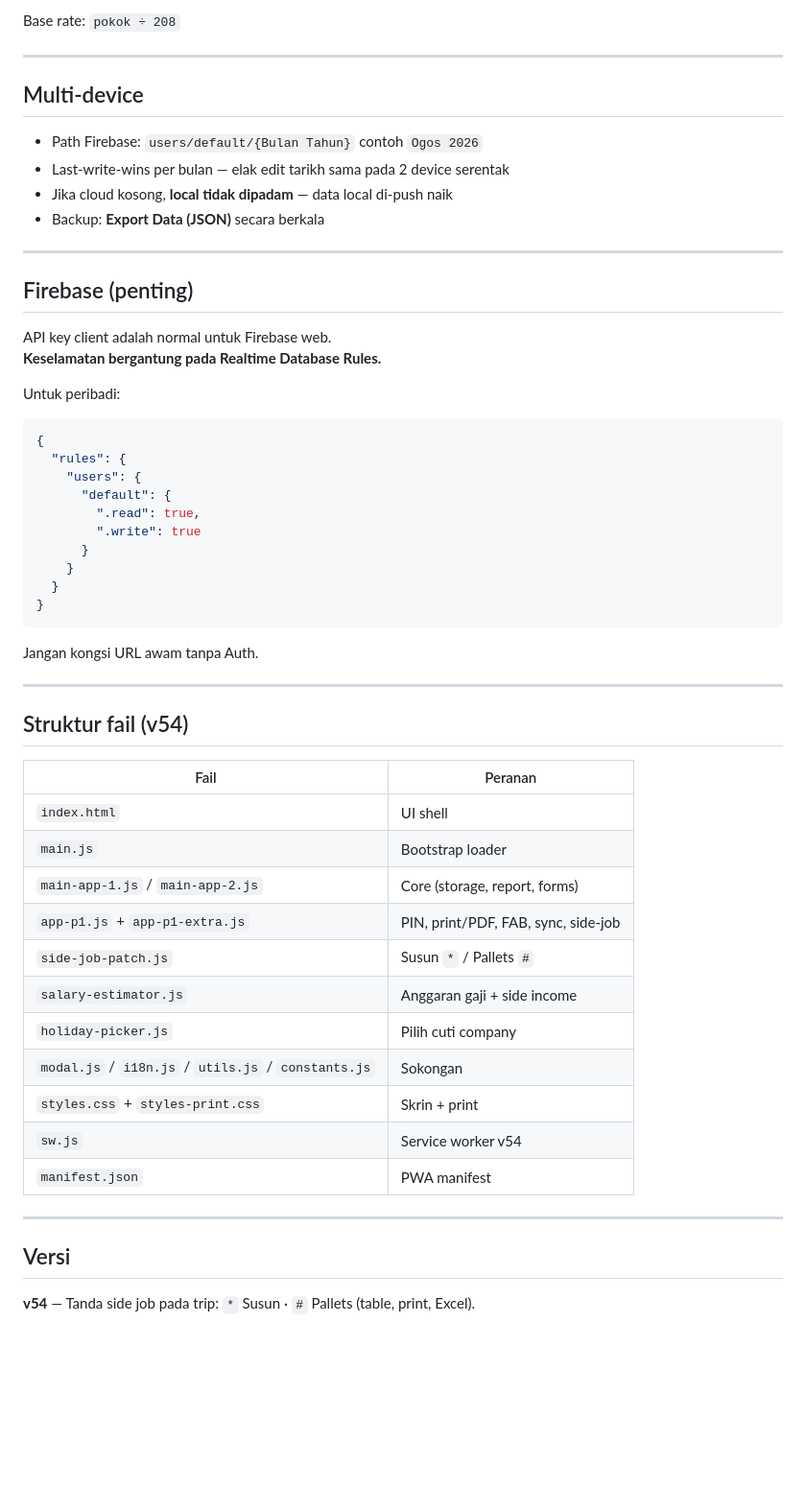
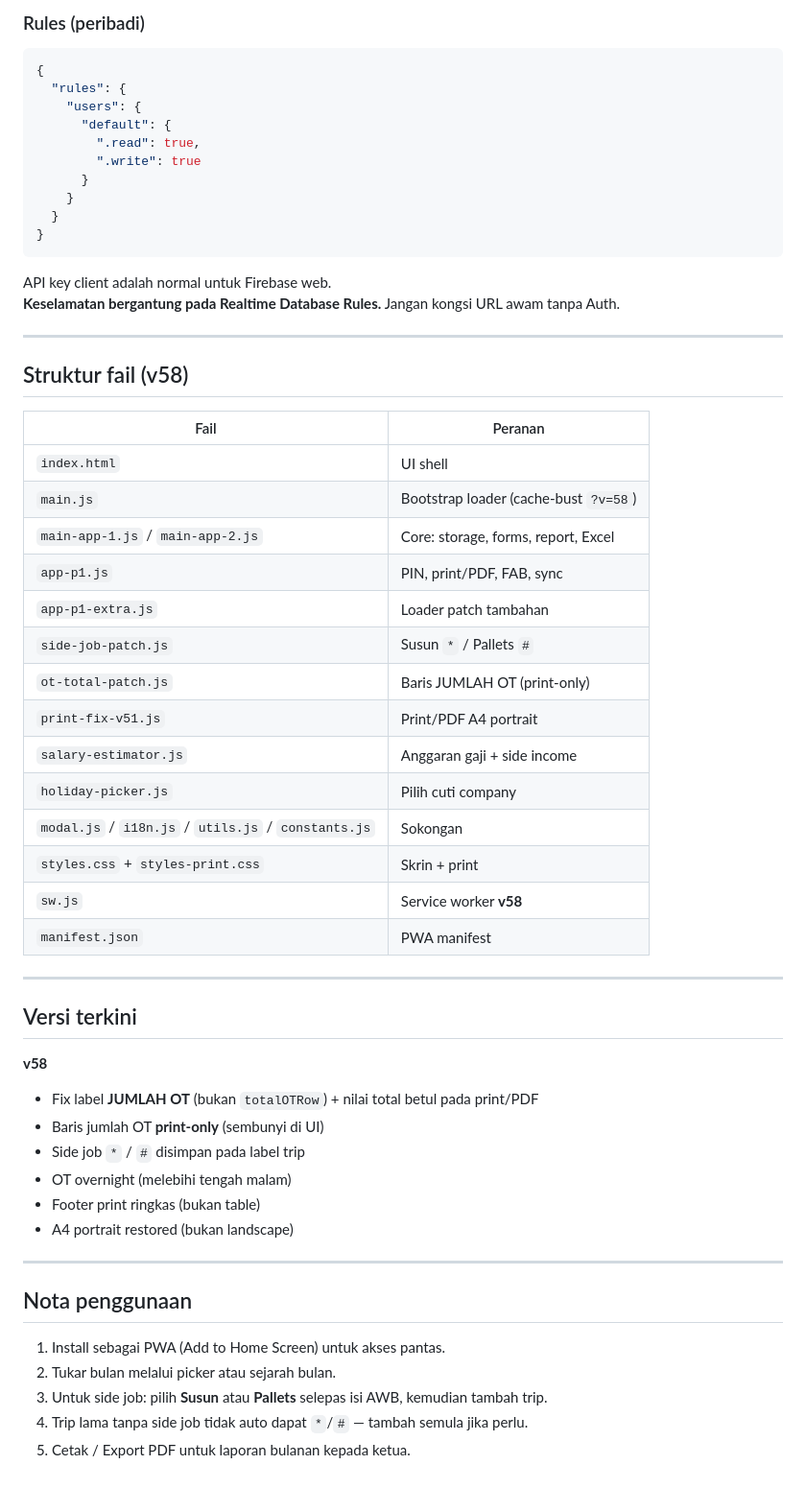
Before and after one commit to reza5208/RezaOT-v2, a Markdown page: README.md, the part around one of its changes. Shown at 96% size. GitHub-like rendering; blank space fills up the shorter version.

````diff
--- a/README.md
+++ b/README.md
@@ -55,23 +67,5 @@ PWA peribadi untuk rekod **Clock-In/Out**, **Trip**, **OT**, dan **anggaran gaji
 
-Base rate: `pokok ÷ 208`
-
----
-
-## Multi-device
-
-- Path Firebase: `users/default/{Bulan Tahun}` contoh `Ogos 2026`
-- Last-write-wins per bulan — elak edit tarikh sama pada 2 device serentak
-- Jika cloud kosong, **local tidak dipadam** — data local di-push naik
-- Backup: **Export Data (JSON)** secara berkala
-
----
-
-## Firebase (penting)
-
-API key client adalah normal untuk Firebase web.
-**Keselamatan bergantung pada Realtime Database Rules.**
-
-Untuk peribadi:
+### Rules (peribadi)
 
 ```json
 {
@@ -86,28 +80,48 @@ Untuk peribadi:
 }
 ```
 
-Jangan kongsi URL awam tanpa Auth.
+API key client adalah normal untuk Firebase web.
+**Keselamatan bergantung pada Realtime Database Rules.** Jangan kongsi URL awam tanpa Auth.
 
 ---
 
-## Struktur fail (v54)
+## Struktur fail (v58)
 
 | Fail | Peranan |
 |------|----------|
 | `index.html` | UI shell |
-| `main.js` | Bootstrap loader |
-| `main-app-1.js` / `main-app-2.js` | Core (storage, report, forms) |
-| `app-p1.js` + `app-p1-extra.js` | PIN, print/PDF, FAB, sync, side-job |
+| `main.js` | Bootstrap loader (cache-bust `?v=58`) |
+| `main-app-1.js` / `main-app-2.js` | Core: storage, forms, report, Excel |
+| `app-p1.js` | PIN, print/PDF, FAB, sync |
+| `app-p1-extra.js` | Loader patch tambahan |
 | `side-job-patch.js` | Susun `*` / Pallets `#` |
+| `ot-total-patch.js` | Baris JUMLAH OT (print-only) |
+| `print-fix-v51.js` | Print/PDF A4 portrait |
 | `salary-estimator.js` | Anggaran gaji + side income |
 | `holiday-picker.js` | Pilih cuti company |
 | `modal.js` / `i18n.js` / `utils.js` / `constants.js` | Sokongan |
 | `styles.css` + `styles-print.css` | Skrin + print |
-| `sw.js` | Service worker v54 |
+| `sw.js` | Service worker **v58** |
 | `manifest.json` | PWA manifest |
 
 ---
 
-## Versi
+## Versi terkini
 
-**v54** — Tanda side job pada trip: `*` Susun · `#` Pallets (table, print, Excel).
+**v58**
+- Fix label **JUMLAH OT** (bukan `totalOTRow`) + nilai total betul pada print/PDF
+- Baris jumlah OT **print-only** (sembunyi di UI)
+- Side job `*` / `#` disimpan pada label trip
+- OT overnight (melebihi tengah malam)
+- Footer print ringkas (bukan table)
+- A4 portrait restored (bukan landscape)
+
+---
+
+## Nota penggunaan
+
+1. Install sebagai PWA (Add to Home Screen) untuk akses pantas.
+2. Tukar bulan melalui picker atau sejarah bulan.
+3. Untuk side job: pilih **Susun** atau **Pallets** selepas isi AWB, kemudian tambah trip.
+4. Trip lama tanpa side job tidak auto dapat `*`/`#` — tambah semula jika perlu.
+5. Cetak / Export PDF untuk laporan bulanan kepada ketua.
````
Also changed, not shown: other parts of README.md (+40 -28 lines).
